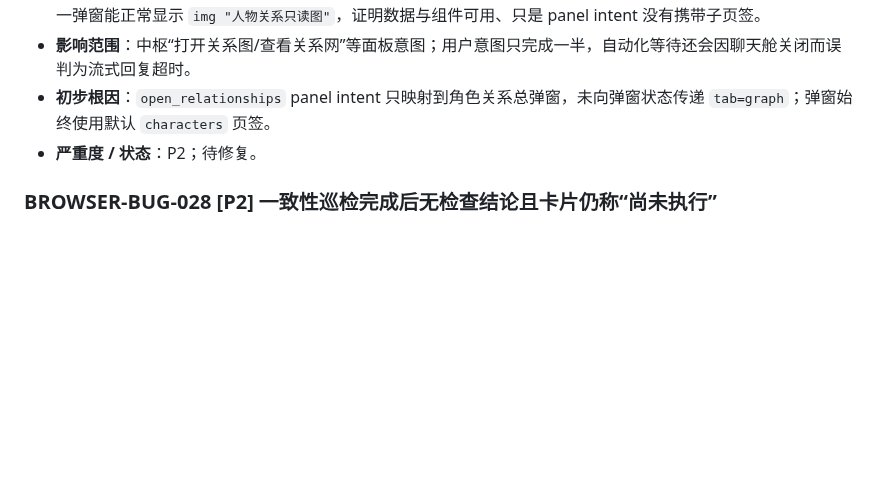
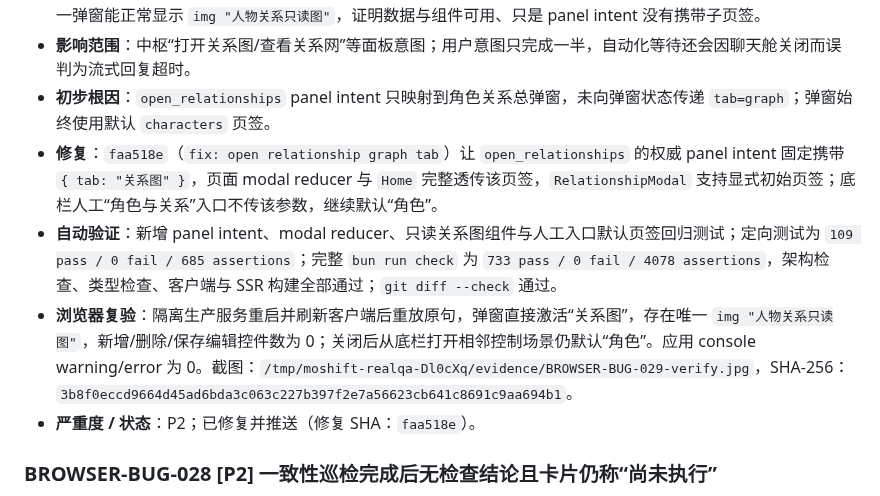
Before and after one commit to philuo/fiction-platform, a Markdown page: docs/FIND_BUG.md, the part around the change. GitHub-like rendering; blank space fills up the shorter version.

Commit message:
docs: close browser bug 029

```diff
--- a/docs/FIND_BUG.md
+++ b/docs/FIND_BUG.md
@@ -33,7 +33,10 @@
 - **实际 / 证据**：面板成功打开，但默认选中“角色”页签，展示三张角色详情；“关系图”仍未激活，必须用户再次手动点击。截图：`/tmp/moshift-realqa-Dl0cXq/evidence/BROWSER-BUG-029-relation-wrong-tab.jpg`。手动点击后同一弹窗能正常显示 `img "人物关系只读图"`，证明数据与组件可用、只是 panel intent 没有携带子页签。
 - **影响范围**：中枢“打开关系图/查看关系网”等面板意图；用户意图只完成一半，自动化等待还会因聊天舱关闭而误判为流式回复超时。
 - **初步根因**：`open_relationships` panel intent 只映射到角色关系总弹窗，未向弹窗状态传递 `tab=graph`；弹窗始终使用默认 `characters` 页签。
-- **严重度 / 状态**：P2；待修复。
+- **修复**：`faa518e`（`fix: open relationship graph tab`）让 `open_relationships` 的权威 panel intent 固定携带 `{ tab: "关系图" }`，页面 modal reducer 与 `Home` 完整透传该页签，`RelationshipModal` 支持显式初始页签；底栏人工“角色与关系”入口不传该参数，继续默认“角色”。
+- **自动验证**：新增 panel intent、modal reducer、只读关系图组件与人工入口默认页签回归测试；定向测试为 `109 pass / 0 fail / 685 assertions`；完整 `bun run check` 为 `733 pass / 0 fail / 4078 assertions`，架构检查、类型检查、客户端与 SSR 构建全部通过；`git diff --check` 通过。
+- **浏览器复验**：隔离生产服务重启并刷新客户端后重放原句，弹窗直接激活“关系图”，存在唯一 `img "人物关系只读图"`，新增/删除/保存编辑控件数为 0；关闭后从底栏打开相邻控制场景仍默认“角色”。应用 console warning/error 为 0。截图：`/tmp/moshift-realqa-Dl0cXq/evidence/BROWSER-BUG-029-verify.jpg`，SHA-256：`3b8f0eccd9664d45ad6bda3c063c227b397f2e7a56623cb641c8691c9aa694b1`。
+- **严重度 / 状态**：P2；已修复并推送（修复 SHA：`faa518e`）。
 
 ### BROWSER-BUG-028 [P2] 一致性巡检完成后无检查结论且卡片仍称“尚未执行”
 
```
